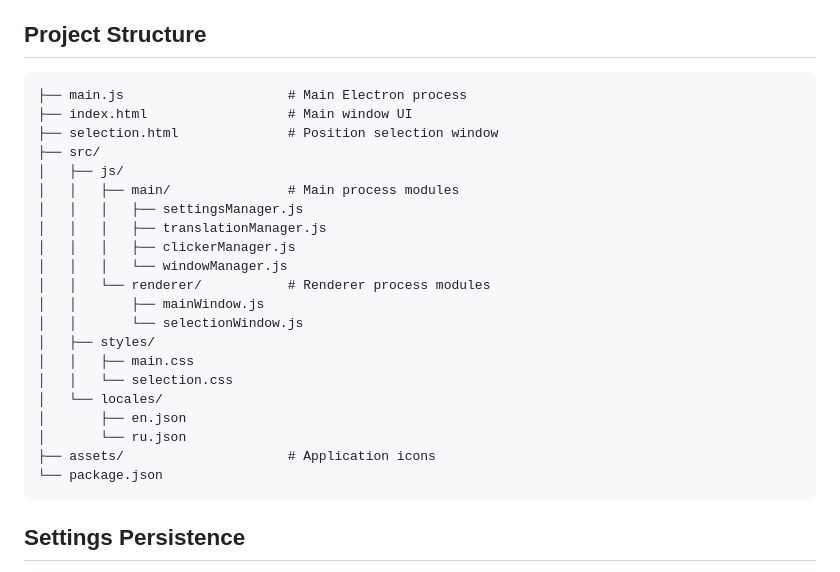
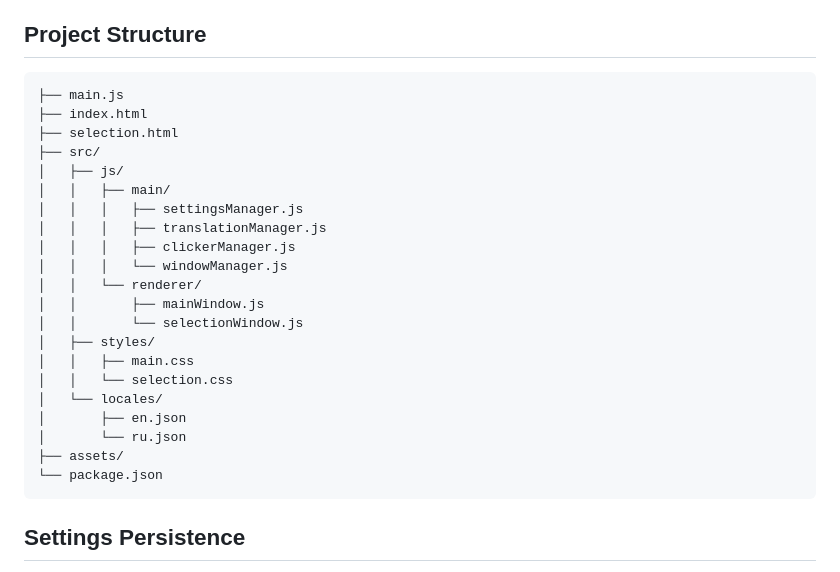
Before and after one commit to mdapm9di/AutoClicker-Electron, a Markdown page: README.md, the part around the change. Drawn GitHub-style.

````diff
--- a/README.md
+++ b/README.md
@@ -67,17 +67,17 @@ Built applications will be available in the `dist` folder.
 9. **Enable/Disable**: Toggle auto-clicker with button or configured hotkey
 ## Project Structure
 ```
-├── main.js                     # Main Electron process
-├── index.html                  # Main window UI
-├── selection.html              # Position selection window
+├── main.js
+├── index.html
+├── selection.html
 ├── src/
 │   ├── js/
-│   │   ├── main/               # Main process modules
+│   │   ├── main/
 │   │   │   ├── settingsManager.js
 │   │   │   ├── translationManager.js
 │   │   │   ├── clickerManager.js
 │   │   │   └── windowManager.js
-│   │   └── renderer/           # Renderer process modules
+│   │   └── renderer/
 │   │       ├── mainWindow.js
 │   │       └── selectionWindow.js
 │   ├── styles/
@@ -86,7 +86,7 @@ Built applications will be available in the `dist` folder.
 │   └── locales/
 │       ├── en.json
 │       └── ru.json
-├── assets/                     # Application icons
+├── assets/
 └── package.json
 ```
 ## Settings Persistence
````
